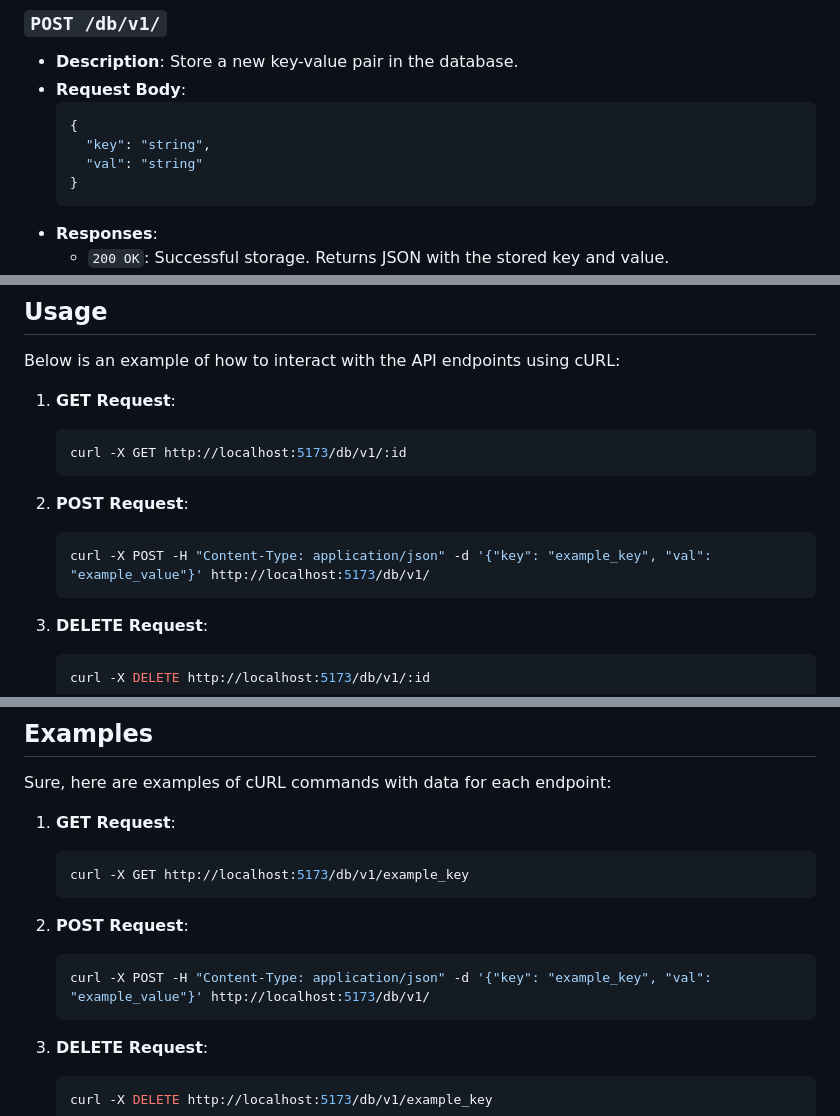
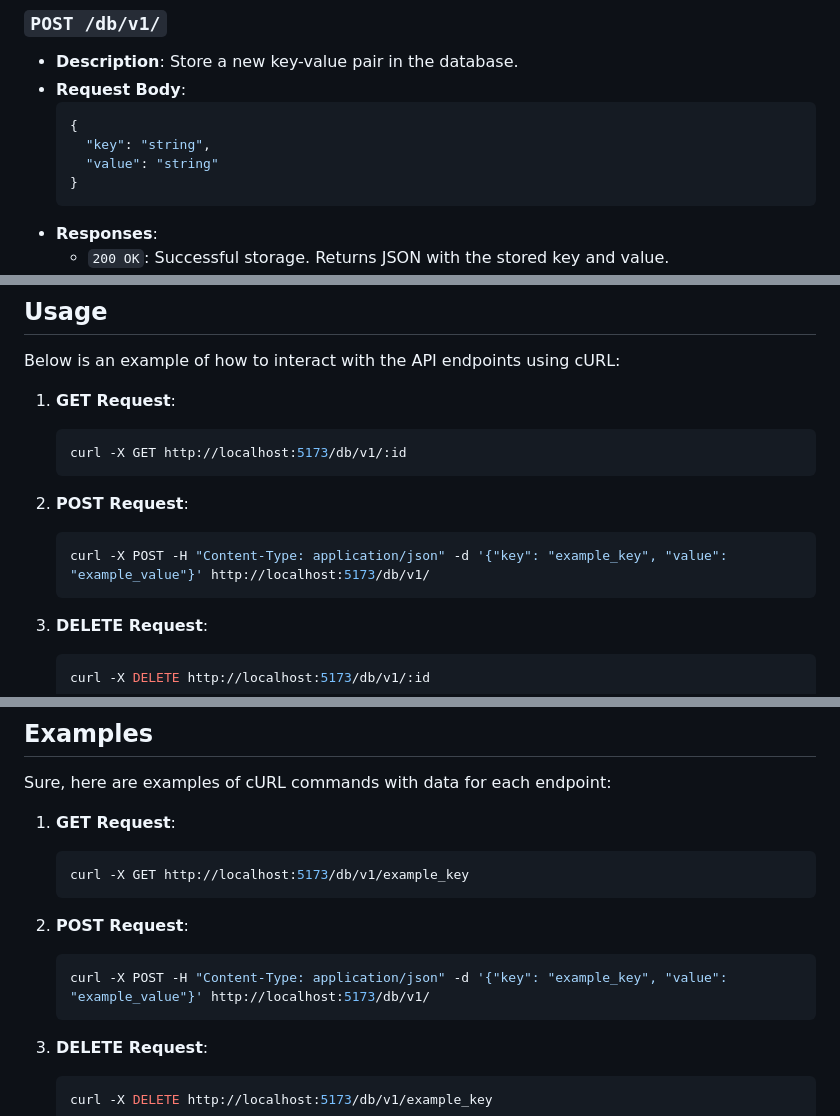
Before and after one commit to kxrxh/GagarinHack, a Markdown page: kvdb/README.md, 3 parts joined by grey strips. Drawn GitHub-style.

````diff
--- a/kvdb/README.md
+++ b/kvdb/README.md
@@ -29,7 +29,7 @@ Errors are returned in JSON format with appropriate HTTP status codes. The respo
   ```json
   {
     "key": "string",
-    "val": "string"
+    "value": "string"
   }
   ```
 - **Responses**:
@@ -63,7 +63,7 @@ Below is an example of how to interact with the API endpoints using cURL:
 
 2. **POST Request**:
    ```bash
-   curl -X POST -H "Content-Type: application/json" -d '{"key": "example_key", "val": "example_value"}' http://localhost:5173/db/v1/
+   curl -X POST -H "Content-Type: application/json" -d '{"key": "example_key", "value": "example_value"}' http://localhost:5173/db/v1/
    ```
 
 3. **DELETE Request**:
@@ -82,7 +82,7 @@ Sure, here are examples of cURL commands with data for each endpoint:
 
 2. **POST Request**:
    ```bash
-   curl -X POST -H "Content-Type: application/json" -d '{"key": "example_key", "val": "example_value"}' http://localhost:5173/db/v1/
+   curl -X POST -H "Content-Type: application/json" -d '{"key": "example_key", "value": "example_value"}' http://localhost:5173/db/v1/
    ```
 
 3. **DELETE Request**:
````
